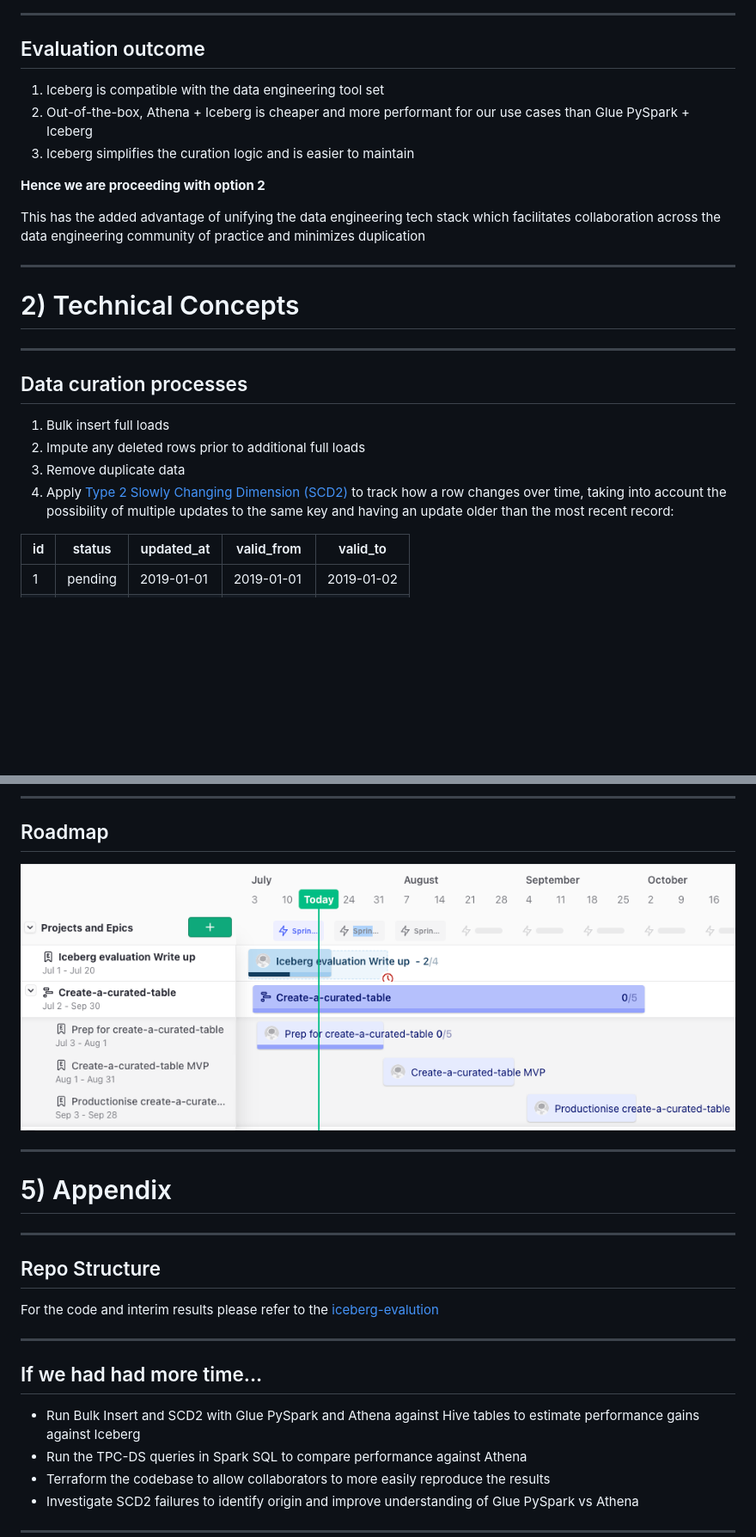
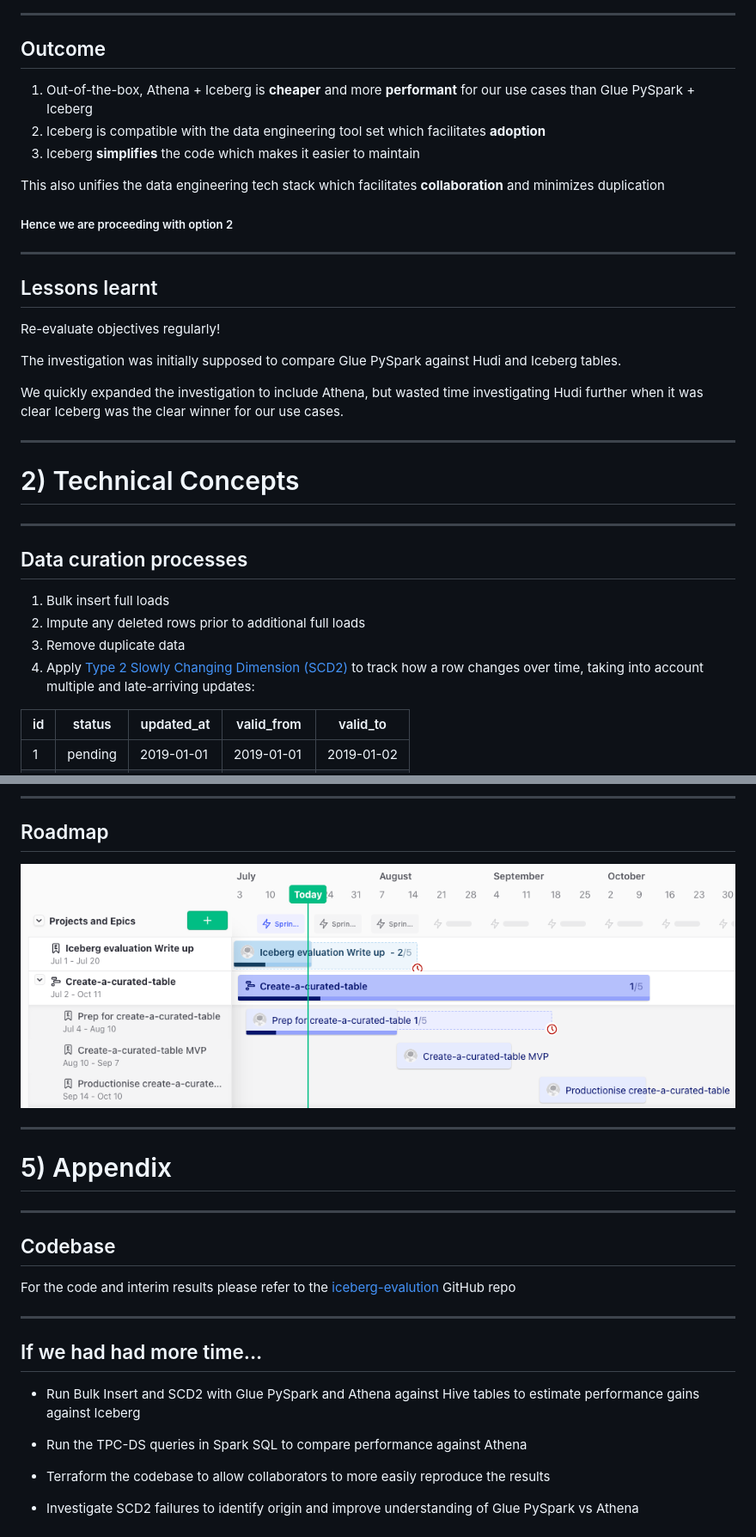
Before and after one commit to moj-analytical-services/iceberg-evaluation, a Markdown page: docs/README.md, 2 parts joined by grey strips. Shown at 86% size. GitHub-like rendering; pictures changed too: docs/roadmap.png; blank space fills up the shorter version.

```diff
--- a/docs/README.md
+++ b/docs/README.md
@@ -58,32 +56,41 @@ As summarised in [Managed Pipelines](https://ministryofjustice.github.io/analyti
 ![architecture_proposed ](architecture_proposed.drawio.png)
 
 ---
-## Evaluation outcome
+## Outcome
 
-1. Iceberg is compatible with the data engineering tool set
-2. Out-of-the-box, Athena + Iceberg is cheaper and more performant for our use cases than Glue PySpark + Iceberg
-3. Iceberg simplifies the curation logic and is easier to maintain
+1. Out-of-the-box, Athena + Iceberg is **cheaper** and more **performant** for our use cases than Glue PySpark + Iceberg
+2. Iceberg is compatible with the data engineering tool set which facilitates **adoption**
+3. Iceberg **simplifies** the code which makes it easier to maintain
 
-**Hence we are proceeding with option 2**
+This also unifies the data engineering tech stack which facilitates **collaboration** and minimizes duplication
 
-This has the added advantage of unifying the data engineering tech stack which facilitates collaboration across the data engineering community of practice and minimizes duplication
-
+##### Hence we are proceeding with option 2
 
 ---
+## Lessons learnt
+
+Re-evaluate objectives regularly!
+
+The investigation was initially supposed to compare Glue PySpark against Hudi and Iceberg tables.
+
+We quickly expanded the investigation to include Athena, but wasted time investigating Hudi further  when it was clear Iceberg was the clear winner for our use cases.
+
+---
+# 2) Technical Concepts
+
 <style scoped>
 section {
   text-align: center;
+    justify-content: center;
 }
 </style>
-# 2) Technical Concepts
-
 ---
 ## Data curation processes
 
 1. Bulk insert full loads
 2. Impute any deleted rows prior to additional full loads
 3. Remove duplicate data
-3. Apply [Type 2 Slowly Changing Dimension (SCD2)](https://en.wikipedia.org/wiki/Slowly_changing_dimension) to track how a row changes over time, taking into account the possibility of multiple updates to the same key and having an update older than the most recent record:
+3. Apply [Type 2 Slowly Changing Dimension (SCD2)](https://en.wikipedia.org/wiki/Slowly_changing_dimension) to track how a row changes over time, taking into account multiple and late-arriving updates:
 
 | id | status | updated_at | valid_from | valid_to |
 | -- | ------ | ---------- | ---------- | ------------ |
@@ -299,22 +348,25 @@ section {
 ![center](roadmap.png)
 
 ---
+# 5) Appendix
+
 <style scoped>
 section {
   text-align: center;
+  justify-content: center;
 }
 </style>
-# 5) Appendix
 ---
 
-## Repo Structure
+## Codebase
 
-For  the code and interim results please refer to the [iceberg-evalution](https://github.com/moj-analytical-services/iceberg-evaluation)
+For  the code and interim results please refer to the [iceberg-evalution](https://github.com/moj-analytical-services/iceberg-evaluation) GitHub repo
 
 ---
 ## If we had had more time...
 
 - Run Bulk Insert and SCD2 with Glue PySpark and Athena against Hive tables to estimate performance gains against Iceberg
+
 - Run the TPC-DS queries in Spark SQL to compare performance against Athena
 - Terraform the codebase to allow collaborators to more easily reproduce the results
 - Investigate SCD2 failures to identify origin and improve understanding of Glue PySpark vs Athena
```
Also changed, not shown: other parts of docs/README.md (+127 -91 lines), docs/architecture_evaluation.drawio.png, docs/bulk_insert.png, 2 other files.
